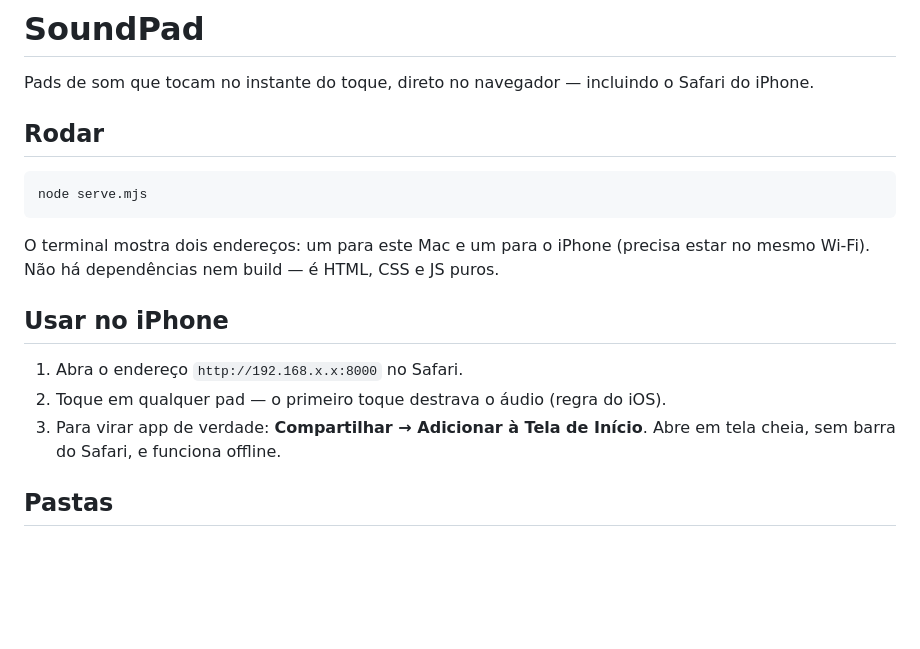
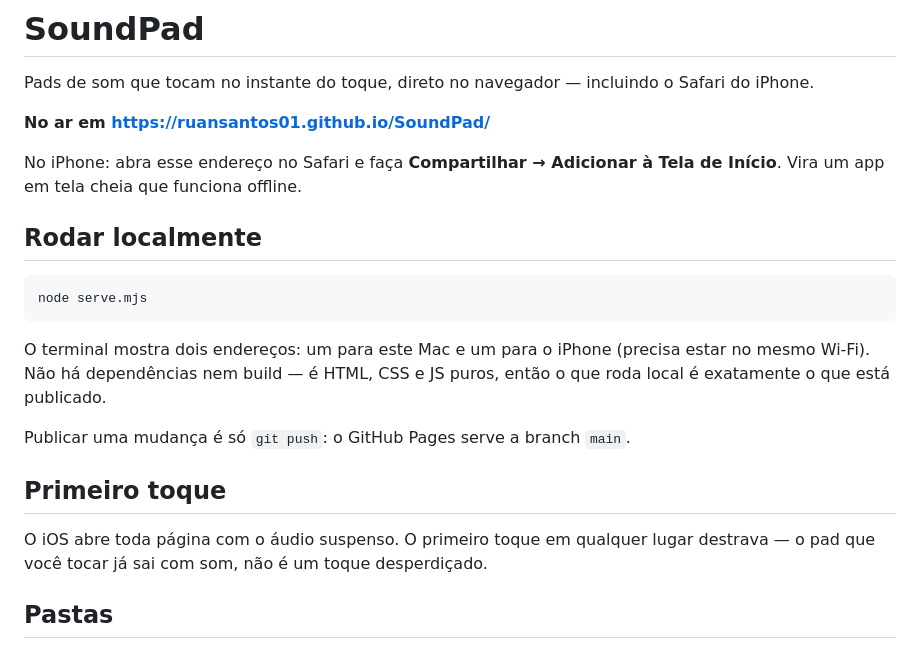
Before and after one commit to RuanSantos01/SoundPad, a Markdown page: README.md, the part around the change. GitHub-like rendering; blank space fills up the shorter version.

Commit message:
README: aponta para a versão publicada
Co-Authored-By: Claude Opus 5 <noreply@anthropic.com>

````diff
--- a/README.md
+++ b/README.md
@@ -2,21 +2,27 @@
 
 Pads de som que tocam no instante do toque, direto no navegador — incluindo o Safari do iPhone.
 
-## Rodar
+**No ar em https://ruansantos01.github.io/SoundPad/**
+
+No iPhone: abra esse endereço no Safari e faça **Compartilhar → Adicionar à Tela de Início**.
+Vira um app em tela cheia que funciona offline.
+
+## Rodar localmente
 
 ```bash
 node serve.mjs
 ```
 
 O terminal mostra dois endereços: um para este Mac e um para o iPhone (precisa estar no
-mesmo Wi-Fi). Não há dependências nem build — é HTML, CSS e JS puros.
+mesmo Wi-Fi). Não há dependências nem build — é HTML, CSS e JS puros, então o que roda
+local é exatamente o que está publicado.
 
-## Usar no iPhone
+Publicar uma mudança é só `git push`: o GitHub Pages serve a branch `main`.
 
-1. Abra o endereço `http://192.168.x.x:8000` no Safari.
-2. Toque em qualquer pad — o primeiro toque destrava o áudio (regra do iOS).
-3. Para virar app de verdade: **Compartilhar → Adicionar à Tela de Início**. Abre em tela
-   cheia, sem barra do Safari, e funciona offline.
+## Primeiro toque
+
+O iOS abre toda página com o áudio suspenso. O primeiro toque em qualquer lugar destrava —
+o pad que você tocar já sai com som, não é um toque desperdiçado.
 
 ## Pastas
 
````
